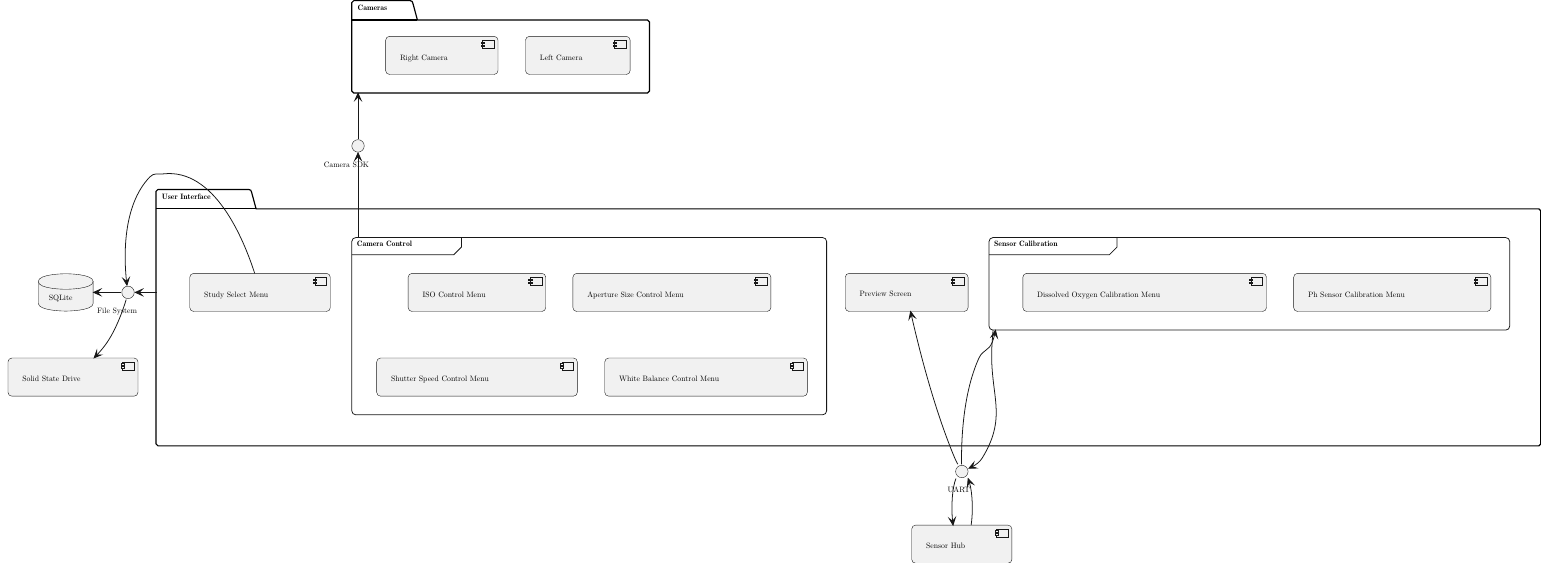
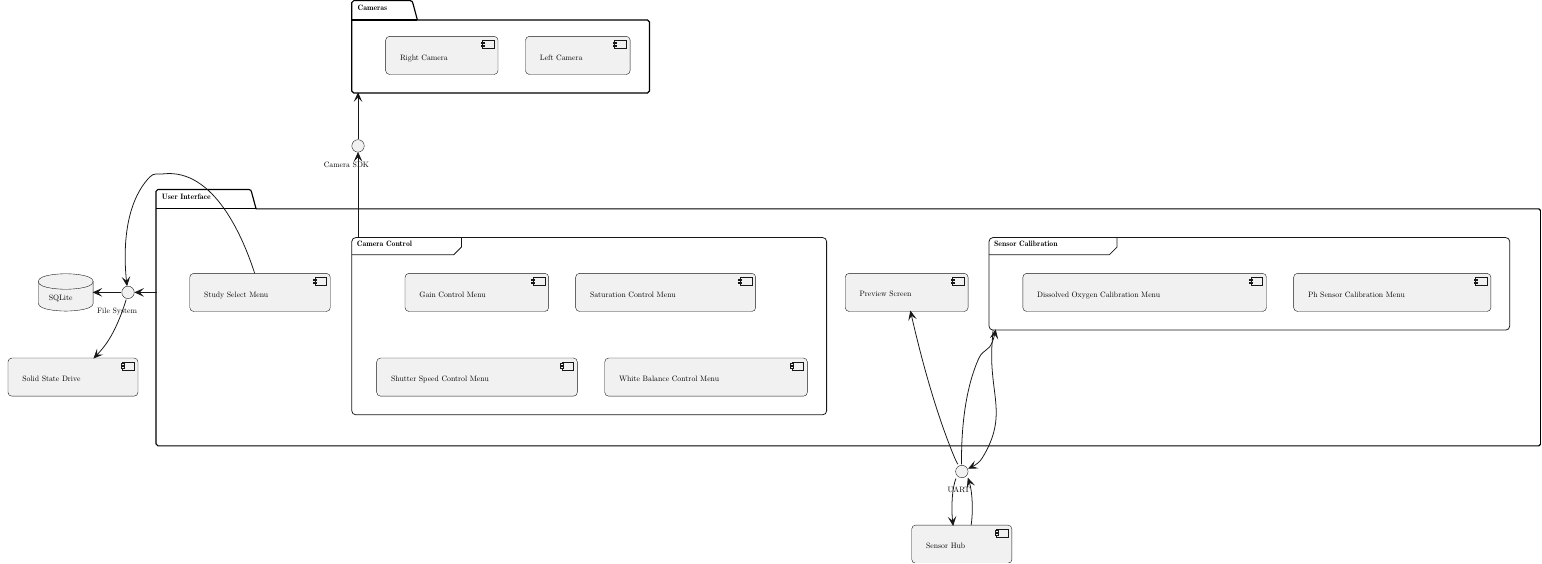
Before and after one commit to fabiomatos999/M.O.S.I.S, a LaTeX figure (Final_Report_Document/Appendix/System_Architecture_and_Interfaces/Software_Architecture/Figures/system_architecture.tex): the whole page. Compiled offline with pdfLaTeX.

Commit message:
Update system architecture diagram.

```diff
--- a/Final_Report_Document/Appendix/System_Architecture_and_Interfaces/Software_Architecture/Figures/system_architecture.tex
+++ b/Final_Report_Document/Appendix/System_Architecture_and_Interfaces/Software_Architecture/Figures/system_architecture.tex
@@ -37,16 +37,16 @@
 \draw[pstyle2] (399.8033pt,364.602pt) rectangle (403.8033pt,366.602pt);
 \draw[pstyle2] (399.8033pt,368.602pt) rectangle (403.8033pt,370.602pt);
 \node at (256pt,377.602pt)[below right,color=black]{Study Select Menu};
-\draw[pstyle2] (522pt,362.602pt) arc (180:270:5pt) -- (527pt,357.602pt) -- (694.0521pt,357.602pt) arc (270:360:5pt) -- (699.0521pt,362.602pt) -- (699.0521pt,401.6699pt) arc (0:90:5pt) -- (694.0521pt,406.6699pt) -- (527pt,406.6699pt) arc (90:180:5pt) -- (522pt,401.6699pt) -- cycle;
-\draw[pstyle2] (679.0521pt,362.602pt) rectangle (694.0521pt,372.602pt);
-\draw[pstyle2] (677.0521pt,364.602pt) rectangle (681.0521pt,366.602pt);
-\draw[pstyle2] (677.0521pt,368.602pt) rectangle (681.0521pt,370.602pt);
-\node at (537pt,377.602pt)[below right,color=black]{ISO Control Menu};
-\draw[pstyle2] (734pt,362.602pt) arc (180:270:5pt) -- (739pt,357.602pt) -- (983.7743pt,357.602pt) arc (270:360:5pt) -- (988.7743pt,362.602pt) -- (988.7743pt,401.6699pt) arc (0:90:5pt) -- (983.7743pt,406.6699pt) -- (739pt,406.6699pt) arc (90:180:5pt) -- (734pt,401.6699pt) -- cycle;
-\draw[pstyle2] (968.7743pt,362.602pt) rectangle (983.7743pt,372.602pt);
-\draw[pstyle2] (966.7743pt,364.602pt) rectangle (970.7743pt,366.602pt);
-\draw[pstyle2] (966.7743pt,368.602pt) rectangle (970.7743pt,370.602pt);
-\node at (749pt,377.602pt)[below right,color=black]{Aperture Size Control Menu};
+\draw[pstyle2] (518pt,362.602pt) arc (180:270:5pt) -- (523pt,357.602pt) -- (697.778pt,357.602pt) arc (270:360:5pt) -- (702.778pt,362.602pt) -- (702.778pt,401.6699pt) arc (0:90:5pt) -- (697.778pt,406.6699pt) -- (523pt,406.6699pt) arc (90:180:5pt) -- (518pt,401.6699pt) -- cycle;
+\draw[pstyle2] (682.778pt,362.602pt) rectangle (697.778pt,372.602pt);
+\draw[pstyle2] (680.778pt,364.602pt) rectangle (684.778pt,366.602pt);
+\draw[pstyle2] (680.778pt,368.602pt) rectangle (684.778pt,370.602pt);
+\node at (533pt,377.602pt)[below right,color=black]{Gain Control Menu};
+\draw[pstyle2] (737.5pt,362.602pt) arc (180:270:5pt) -- (742.5pt,357.602pt) -- (964.1814pt,357.602pt) arc (270:360:5pt) -- (969.1814pt,362.602pt) -- (969.1814pt,401.6699pt) arc (0:90:5pt) -- (964.1814pt,406.6699pt) -- (742.5pt,406.6699pt) arc (90:180:5pt) -- (737.5pt,401.6699pt) -- cycle;
+\draw[pstyle2] (949.1814pt,362.602pt) rectangle (964.1814pt,372.602pt);
+\draw[pstyle2] (947.1814pt,364.602pt) rectangle (951.1814pt,366.602pt);
+\draw[pstyle2] (947.1814pt,368.602pt) rectangle (951.1814pt,370.602pt);
+\node at (752.5pt,377.602pt)[below right,color=black]{Saturation Control Menu};
 \draw[pstyle2] (481.5pt,471.602pt) arc (180:270:5pt) -- (486.5pt,466.602pt) -- (734.7316pt,466.602pt) arc (270:360:5pt) -- (739.7316pt,471.602pt) -- (739.7316pt,510.6699pt) arc (0:90:5pt) -- (734.7316pt,515.6699pt) -- (486.5pt,515.6699pt) arc (90:180:5pt) -- (481.5pt,510.6699pt) -- cycle;
 \draw[pstyle2] (719.7316pt,471.602pt) rectangle (734.7316pt,481.602pt);
 \draw[pstyle2] (717.7316pt,473.602pt) rectangle (721.7316pt,475.602pt);
```
Also changed, not shown: 1 other file.
